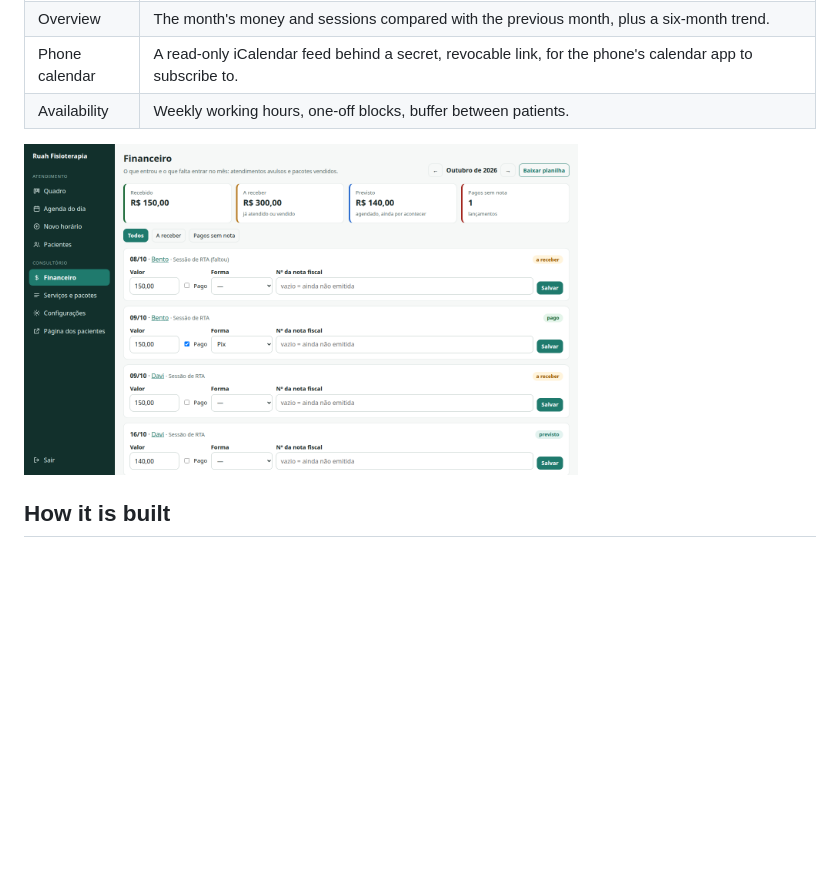
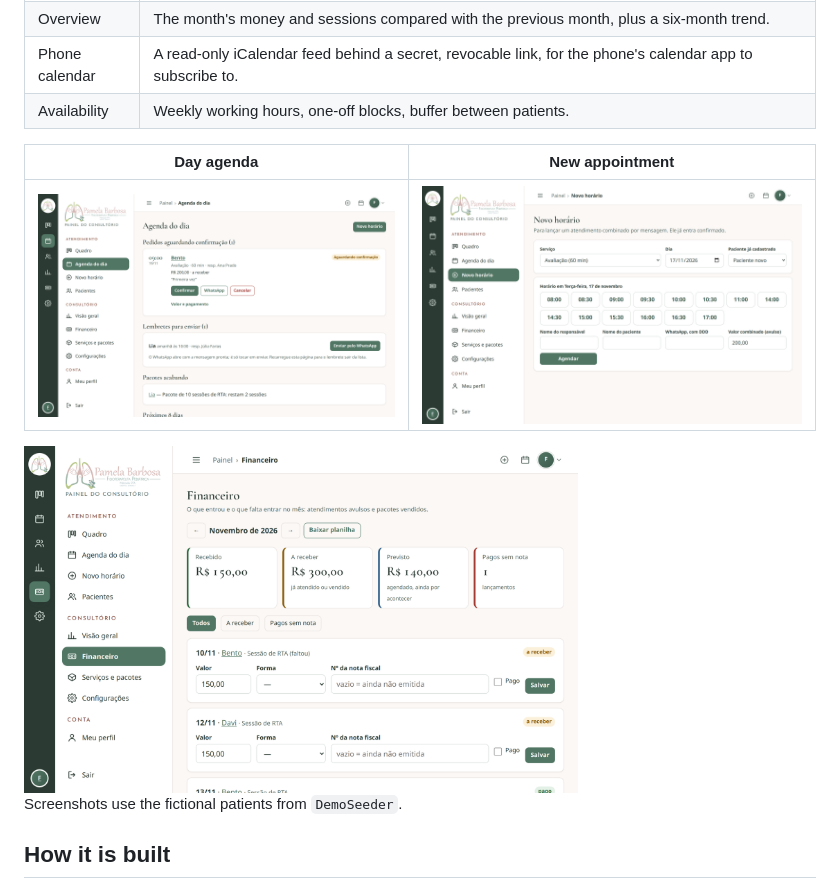
Before and after one commit to Amadeus-22/ruah, a Markdown page: README.md, the part around one of its changes. Drawn GitHub-style; pictures changed too: docs/screenshots/agenda.png, docs/screenshots/appointment-form.png (added), docs/screenshots/finance.png; blank space fills up the shorter version.

Commit message:
docs: refresh README screenshots for the admin-only panel (#1)
The old images predate the brand redesign, and booking-mobile.png showed
the public booking page that was removed. Recaptured board, agenda,
new appointment form and finance from DemoSeeder data.

Co-authored-by: Claude Opus 5.5 <noreply@anthropic.com>

```diff
--- a/README.md
+++ b/README.md
@@ -39,7 +39,13 @@ comments that describe business rules are in Portuguese for the same reason.
 | Phone calendar | A read-only iCalendar feed behind a secret, revocable link, for the phone's calendar app to subscribe to. |
 | Availability | Weekly working hours, one-off blocks, buffer between patients. |
 
-<img src="docs/screenshots/finance.png" alt="Finance page" width="70%">
+| Day agenda | New appointment |
+|---|---|
+| ![Day agenda with a request to confirm, a reminder to send and a package running out](docs/screenshots/agenda.png) | ![New appointment form with the free slots for the chosen day](docs/screenshots/appointment-form.png) |
+
+<img src="docs/screenshots/finance.png" alt="Finance page: received, owed and expected for the month, with payment method and invoice number per entry" width="70%">
+
+Screenshots use the fictional patients from `DemoSeeder`.
 
 ## How it is built
 
```
Also changed, not shown: other parts of README.md (+1 -1 lines), docs/screenshots/board.png, docs/screenshots/booking-mobile.png (deleted).
